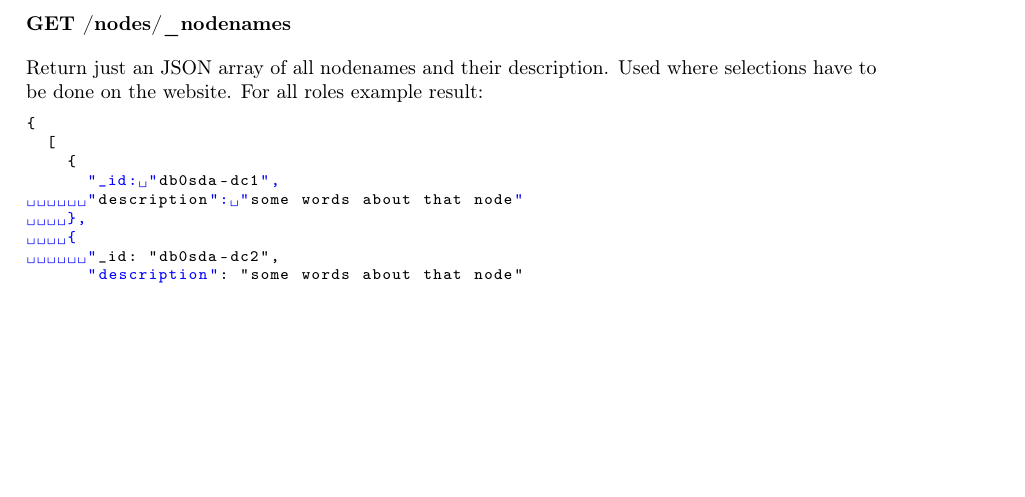
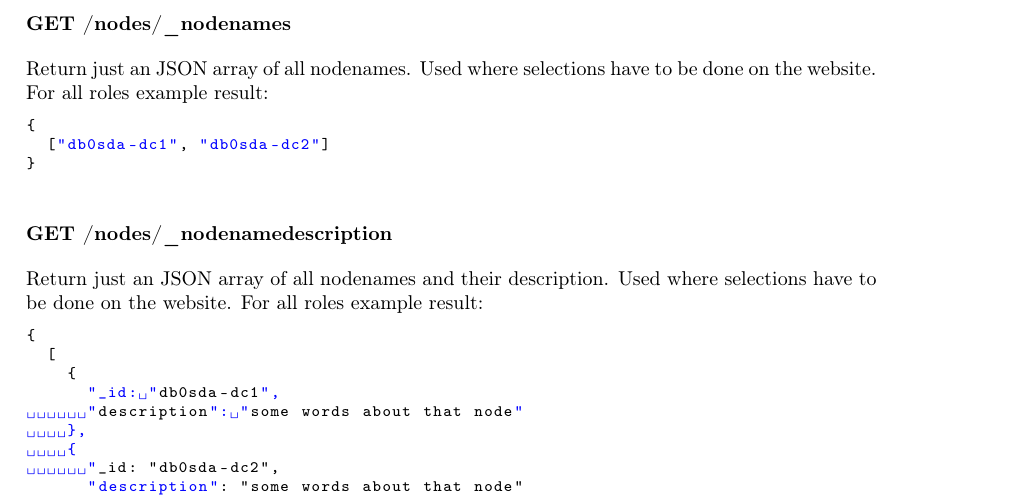
Before and after one commit to DecentralizedAmateurPagingNetwork/core-ng, a LaTeX document (concept/doc/DAPNET 2.0 Software internals.tex, which reads concept/doc/6_Protocol_Definitions.tex): part of page 25 of 47, cut so that both start at the same text, the shorter picture padded with empty space. Compiled offline with pdfLaTeX.

Commit message:
Added nodenames details and just names definition

```diff
--- a/concept/doc/6_Protocol_Definitions.tex
+++ b/concept/doc/6_Protocol_Definitions.tex
@@ -319,6 +319,15 @@ Role \textbf{user} example result if owner of node or role \textbf{admin} or \te
 \end{lstlisting}
 
 \subsubsection{GET /nodes/\_nodenames}
+Return just an JSON array of all nodenames. Used where selections have to be done on the website.
+For all roles example result:
+\begin{lstlisting}
+{
+  ["db0sda-dc1", "db0sda-dc2"]
+}
+\end{lstlisting}
+
+\subsubsection{GET /nodes/\_nodenamedescription}
 Return just an JSON array of all nodenames and their description. Used where selections have to be done on the website.
 For all roles example result:
 \begin{lstlisting}
```
Also changed, not shown: concept/doc/DAPNET 2.0 Software internals.pdf, concept/doc/6_Protocol_Definitions.tex (2 more changed lines).
